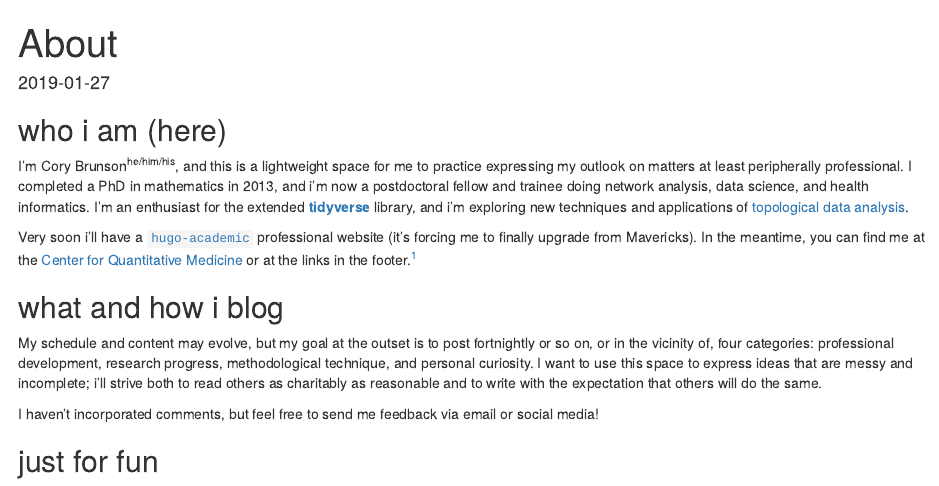
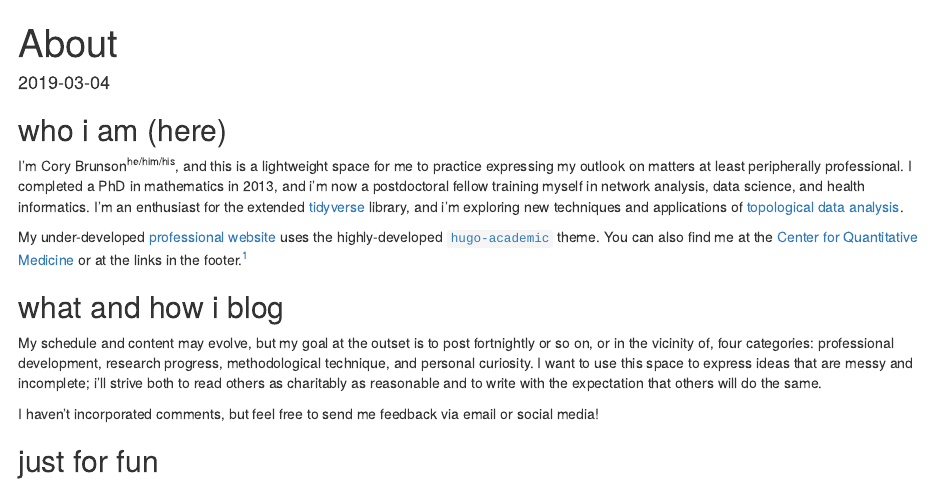
Before and after one commit to corybrunson/corybrunson.github.io, an R Markdown document (about.rmd): the page in a window 1100 px wide, from its top. Rendered offline with R 4.5, knitr and Pandoc, with nearby package versions.

Commit message:
update About + build site

```diff
--- a/about.rmd
+++ b/about.rmd
@@ -1,14 +1,15 @@
 ---
 draft: false
-date: 2019-01-27
+date: 2019-03-04
 title: About
 ---
 
 ## who i am (here)
 
-I'm Cory Brunson<sup>he/him/his</sup>, and this is a lightweight space for me to practice expressing my outlook on matters at least peripherally professional. I completed a PhD in mathematics in 2013, and i'm now a postdoctoral fellow and trainee doing network analysis, data science, and health informatics. I'm an enthusiast for the extended [**tidyverse**](https://www.tidyverse.org/) library, and i'm exploring new techniques and applications of [topological data analysis](https://arxiv.org/abs/1710.04019).
+I'm Cory Brunson<sup>he/him/his</sup>, and this is a lightweight space for me to practice expressing my outlook on matters at least peripherally professional. I completed a PhD in mathematics in 2013, and i'm now a postdoctoral fellow training myself in network analysis, data science, and health informatics. I'm an enthusiast for the extended [tidyverse](https://www.tidyverse.org/) library, and i'm exploring new techniques and applications of [topological data analysis](https://arxiv.org/abs/1710.04019).
 
-Very soon i'll have a [`hugo-academic`](https://github.com/gcushen/hugo-academic) professional website (it's forcing me to finally upgrade from Mavericks). In the meantime, you can find me at the [Center for Quantitative Medicine](https://health.uconn.edu/quantitative-medicine/) or at the links in the footer.[^nofancy]
+My under-developed [professional website](https://jasoncorybrunson.netlify.com/) uses the highly-developed [`hugo-academic`](https://github.com/gcushen/hugo-academic) theme.
+You can also find me at the [Center for Quantitative Medicine](https://health.uconn.edu/quantitative-medicine/) or at the links in the footer.[^nofancy]
 
 [^nofancy]: Thanks to Zack Guo for the [`nofancy` Hugo theme](https://github.com/gizak/nofancy).
 
```
Also changed, not shown: about/index.html, categories/curiosity/index.html, categories/index.html, categories/methodology/index.html, index.html, post/2019-02-01-sampling_files/figure-html/circle sample-1.png, post/2019-02-01-sampling_files/figure-html/persistent homology of klein bottle samples-1.png, post/2019-02-01-sampling_files/figure-html/sample circle uniformly from parameter space-1.png, post/2019-02-01-sampling_files/figure-html/sample klein bottle uniformly from parameter space-1.png, post/2019-02-01-sampling_files/figure-html/sample klein bottle uniformly within ambient space-1.png, post/2019-03-01-embeddability_files/figure-html/petersen family 2-1.png, post/2019-03-01-embeddability_files/figure-html/petersen family 2-2.png, post/2019-03-01-embeddability_files/figure-html/petersen family 2-3.png, post/2019-03-01-embeddability_files/figure-html/petersen family 2-4.png, 16 more files, 15 other files.
